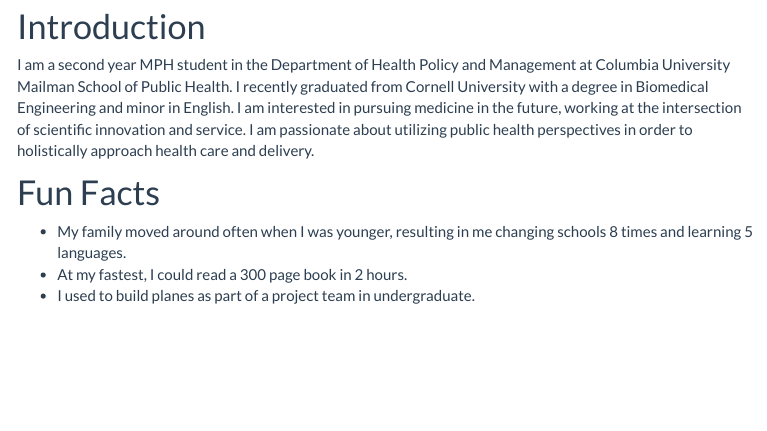
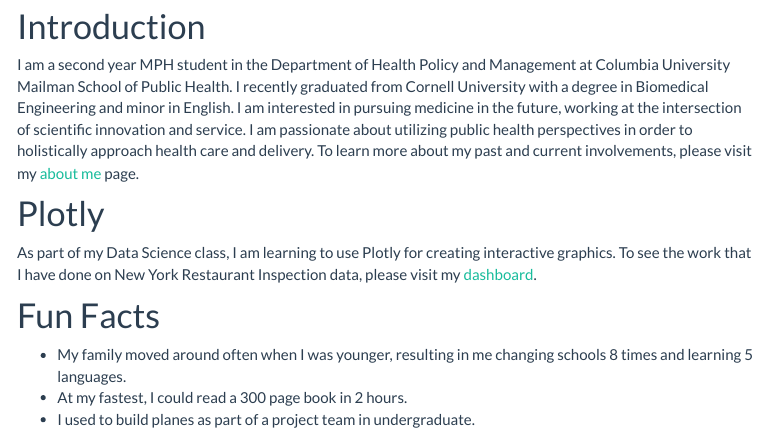
Before and after one commit to jinghan-zhang16/jinghan-zhang16.github.io, an R Markdown document (index.Rmd): the page in a window 1100 px wide, from 630 px down. The pictures show the output file index.html that the author committed with the source, opened offline; library style sheets and scripts come from the installed R packages; menus at the side of the page are left out.

Commit message:
homepage finalized

```diff
--- a/index.Rmd
+++ b/index.Rmd
@@ -13,8 +13,10 @@ Columbia University Mailman School of Public Health
 <img src="images/ProfilePicture.jpg" style="width:50%">
 
 # Introduction
-I am a second year MPH student in the Department of Health Policy and Management at Columbia University Mailman School of Public Health. I recently graduated from Cornell University with a degree in Biomedical Engineering and minor in English. I am interested in pursuing medicine in the future, working at the intersection of scientific innovation and service. I am passionate about utilizing public health perspectives in order to holistically approach health care and delivery.
+I am a second year MPH student in the Department of Health Policy and Management at Columbia University Mailman School of Public Health. I recently graduated from Cornell University with a degree in Biomedical Engineering and minor in English. I am interested in pursuing medicine in the future and working at the intersection of scientific innovation and service. I am passionate about utilizing public health perspectives in order to holistically approach health care and delivery. To learn more about my past and current involvements, please visit my [about me](about.html) page.
 
+# Plotly
+As part of my Data Science class, I am learning to use Plotly for creating interactive graphics. To see the work that I have done on New York Restaurant Inspection data, please visit my [dashboard](dashboard.html).
 
 # Fun Facts
 
```
Also changed, not shown: index.html.
